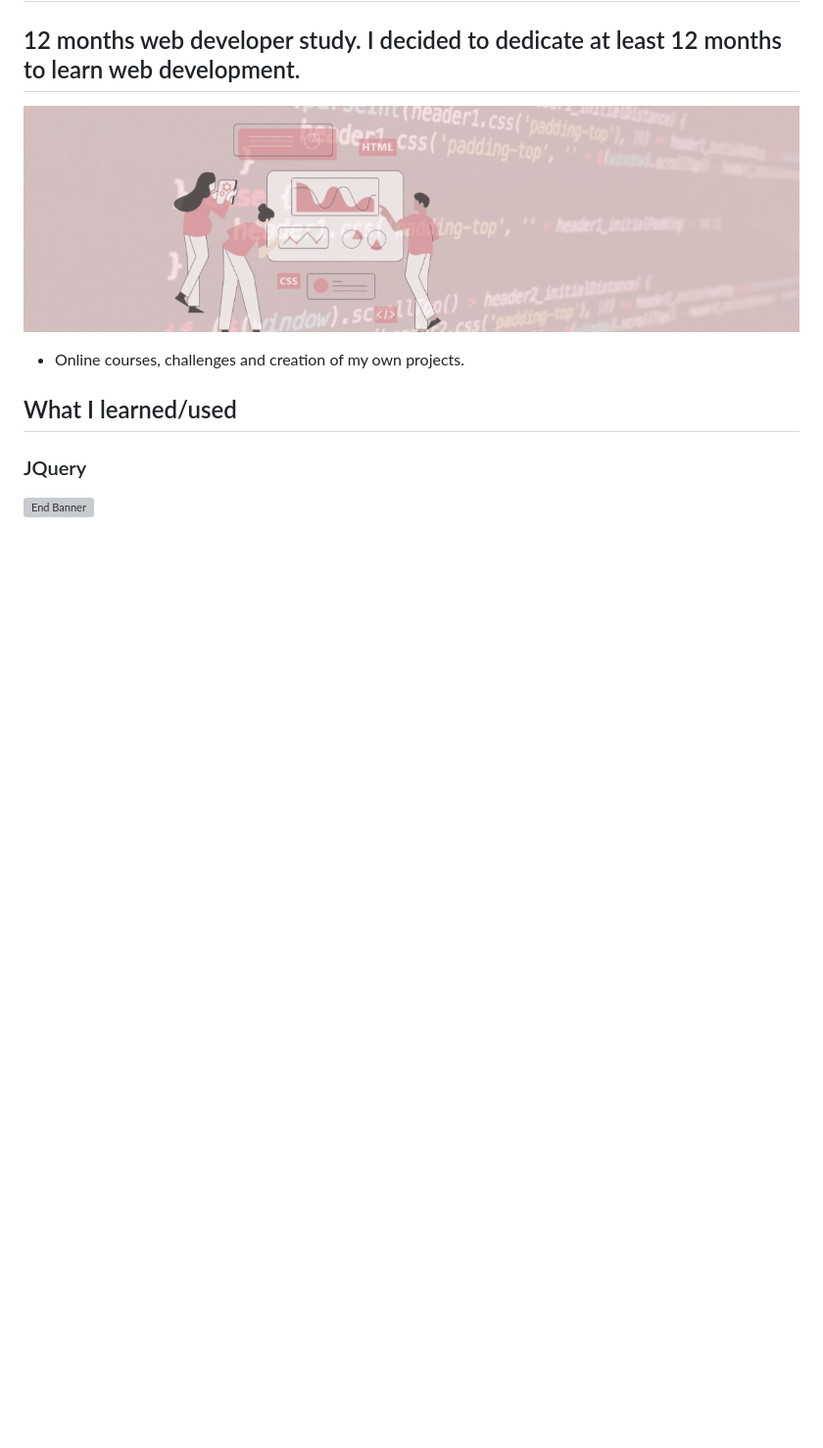
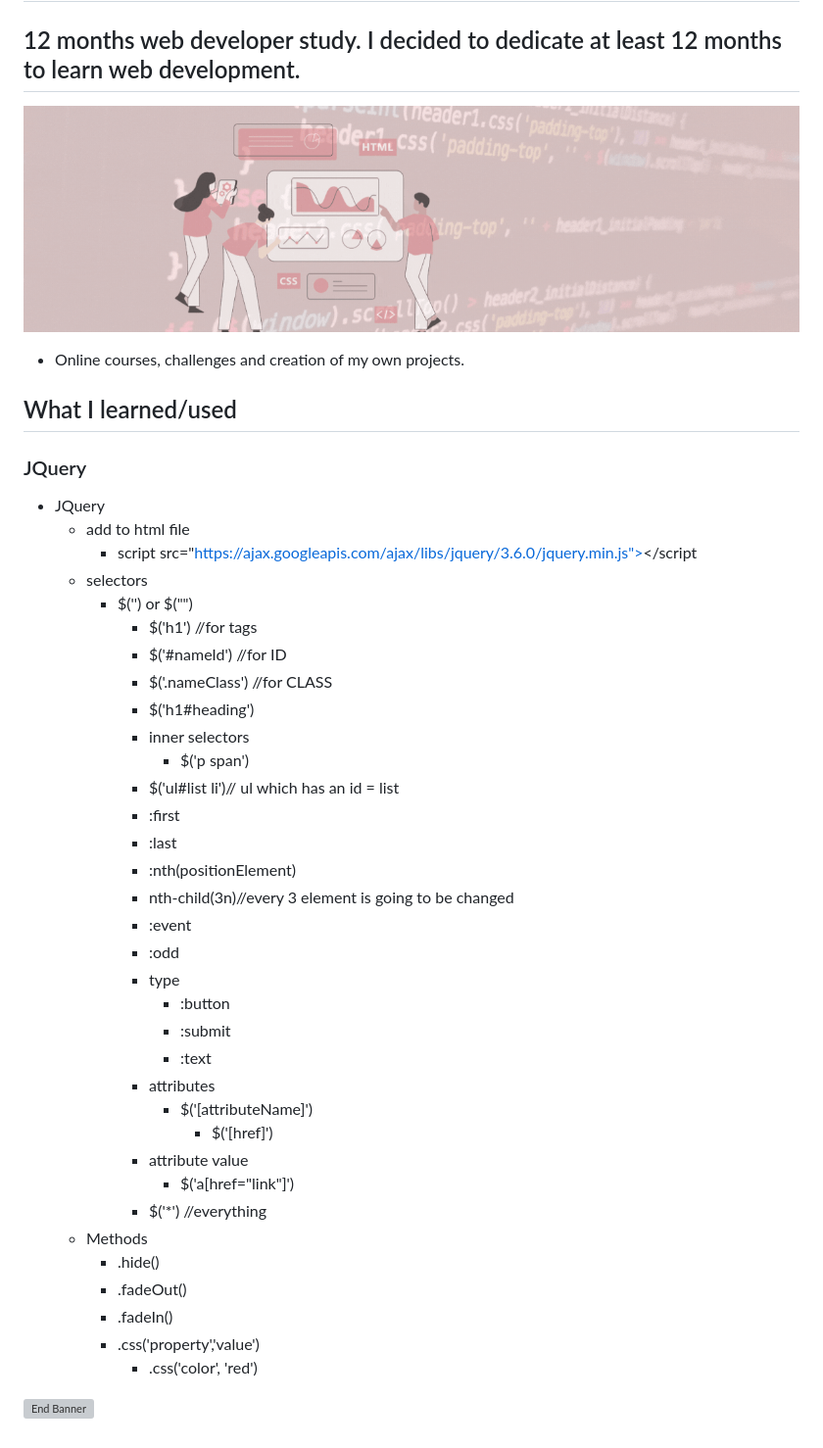
Before and after one commit to pittyh6/2-12Mths-WebDevelopmentStudy-2022-2023, a Markdown page: learnedJQuery.md, the part around the change. Shown: that part at 98% size. Drawn GitHub-style; blank space fills up the shorter version; grey boxes are pictures that could not be loaded.

```diff
--- a/learnedJQuery.md
+++ b/learnedJQuery.md
@@ -7,7 +7,40 @@
 
 ## What I learned/used
 ### JQuery
-
+* JQuery
+    * add to html file
+        * script src="https://ajax.googleapis.com/ajax/libs/jquery/3.6.0/jquery.min.js"></script
+    * selectors
+        * $('') or $("")
+            * $('h1') //for tags
+            * $('#nameId') //for ID
+            * $('.nameClass') //for CLASS
+            * $('h1#heading')
+            * inner selectors
+                * $('p span')
+            * $('ul#list li')// ul which has an id = list
+            * :first
+            * :last
+            * :nth(positionElement)
+            * nth-child(3n)//every 3 element is going to be changed
+            * :event
+            * :odd
+            * type
+                * :button
+                * :submit
+                * :text
+            * attributes
+                * $('[attributeName]')
+                    * $('[href]')
+            * attribute value
+                * $('a[href="link"]')
+            * $('*') //everything
+    * Methods
+        * .hide()
+        * .fadeOut()
+        * .fadeIn()
+        * .css('property','value')
+            * .css('color', 'red')
 
 
 ![End Banner](Documentation/botton-1200x350.gif)
```
Also changed, not shown: README.md (+1 -0 lines), WDS-35_JQuery-1_jQuery_Crash_Course_1-Intro_&_Selectors/wds-35.png (added), 1 other file.
